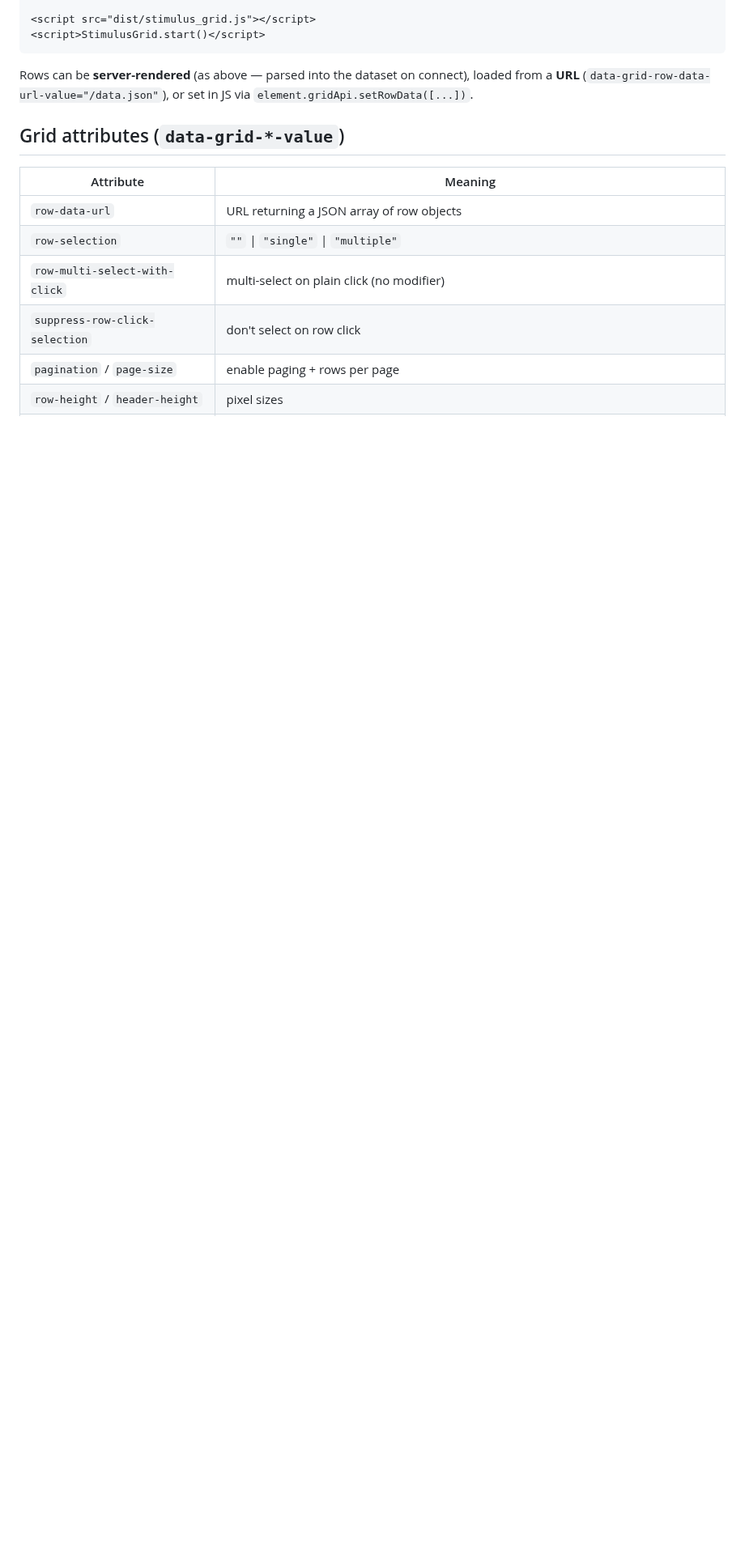
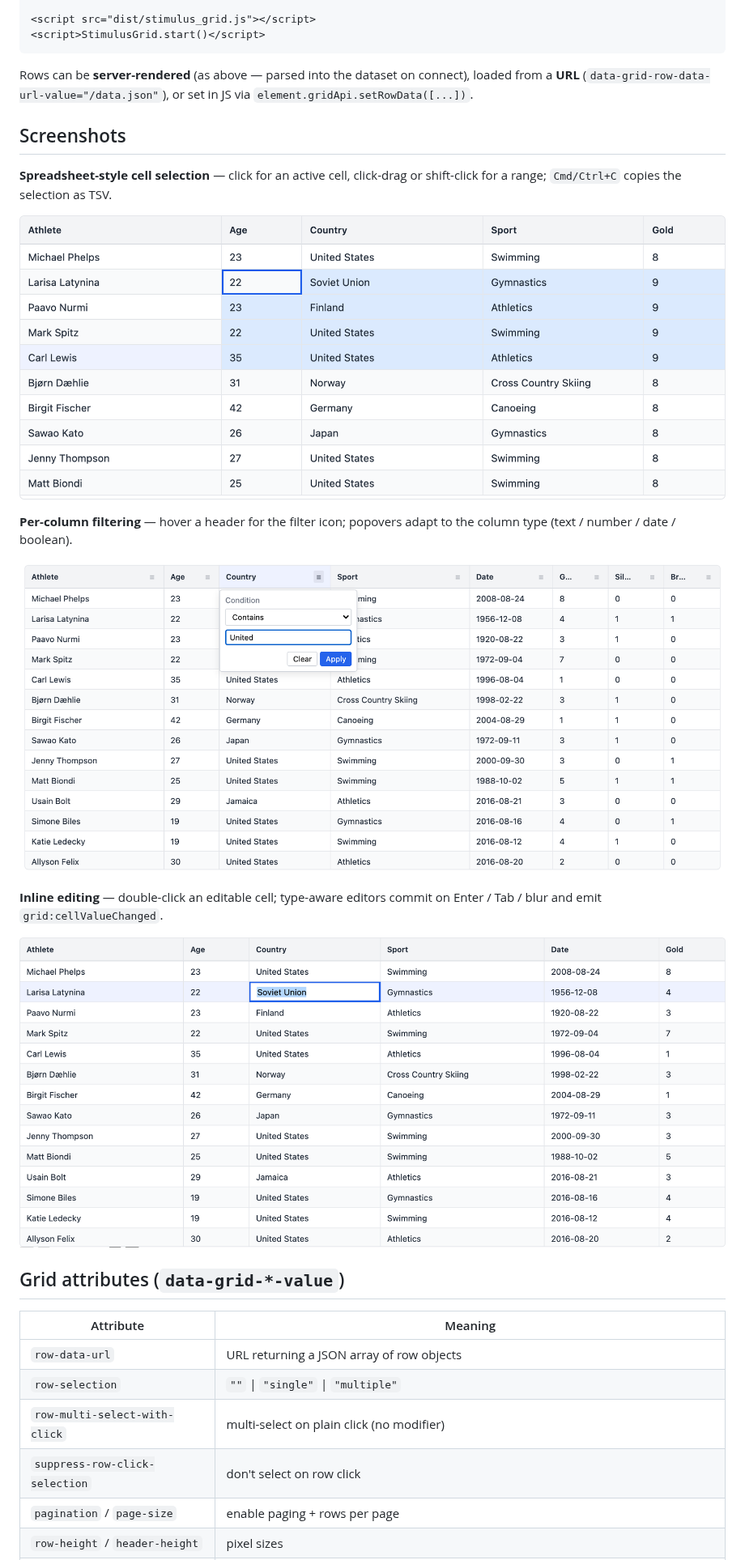
Before and after one commit to schappim/stimulus_grid, a Markdown page: README.md, the part around one of its changes. Shown at 81% size. Rendered like a GitHub page; pictures changed too: docs/images/grid-cell-selection.png (added), docs/images/grid-editing.png (added), docs/images/grid-filter.png (added); blank space fills up the shorter version.

Commit message:
docs: add demo screenshots to the README
Show what the grid looks like up front: a hero overview plus close-ups of
cell-range selection, column filtering, and inline editing. Captured from the
standalone Vite demos with Playwright, cropped to the grid DOM.

```diff
--- a/README.md
+++ b/README.md
@@ -76,6 +78,23 @@ StimulusGrid.start(app)                     // registers grid, header-cell, pagi
 Rows can be **server-rendered** (as above — parsed into the dataset on connect),
 loaded from a **URL** (`data-grid-row-data-url-value="/data.json"`), or set in JS
 via `element.gridApi.setRowData([...])`.
+
+## Screenshots
+
+**Spreadsheet-style cell selection** — click for an active cell, click-drag or
+shift-click for a range; `Cmd/Ctrl+C` copies the selection as TSV.
+
+![A block of cells selected by dragging, the active cell outlined and the range filled blue](docs/images/grid-cell-selection.png)
+
+**Per-column filtering** — hover a header for the filter icon; popovers adapt to
+the column type (text / number / date / boolean).
+
+![A column filter popover open over the grid with a "contains United" condition](docs/images/grid-filter.png)
+
+**Inline editing** — double-click an editable cell; type-aware editors commit on
+Enter / Tab / blur and emit `grid:cellValueChanged`.
+
+![A grid cell being edited inline with a focused text input](docs/images/grid-editing.png)
 
 ## Grid attributes (`data-grid-*-value`)
 
```
Also changed, not shown: other parts of README.md (+2 -0 lines), docs/images/grid-overview.png (added).
